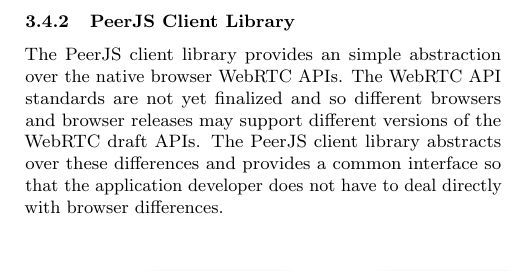
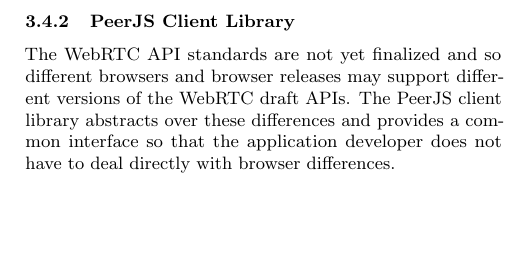
Before and after one commit to kanaka/raft.js, a LaTeX paper (research_class/paper.tex): part of one column of page 6 of 17, cut so that both start at the same text, the shorter picture padded with empty space. Compiled offline with pdfLaTeX.

Commit message:
I would remove this sentence.
It seems redundant in a short paragraph, but it *is* nice to start the paragraph
with a direct comment. Not sure about this one.

```diff
--- a/research_class/paper.tex
+++ b/research_class/paper.tex
@@ -565,8 +565,7 @@
 
 \subsubsection{PeerJS Client Library}
 
-The PeerJS client library provides an simple abstraction over the
-native browser WebRTC APIs. The WebRTC API standards are not yet
+The WebRTC API standards are not yet
 finalized and so different browsers and browser releases may support
 different versions of the WebRTC draft APIs. %TODO/CITE
 The PeerJS client library abstracts over these differences and
```
